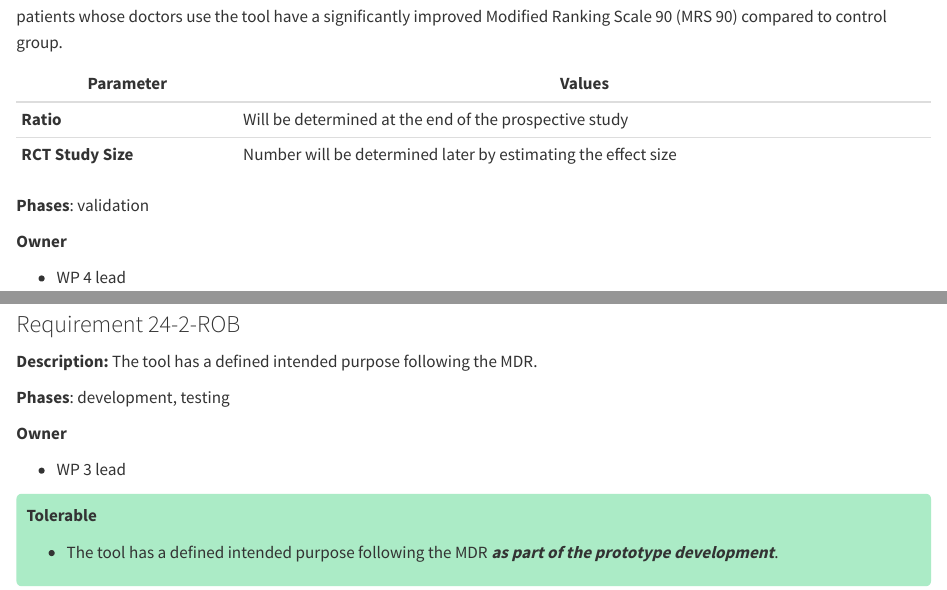
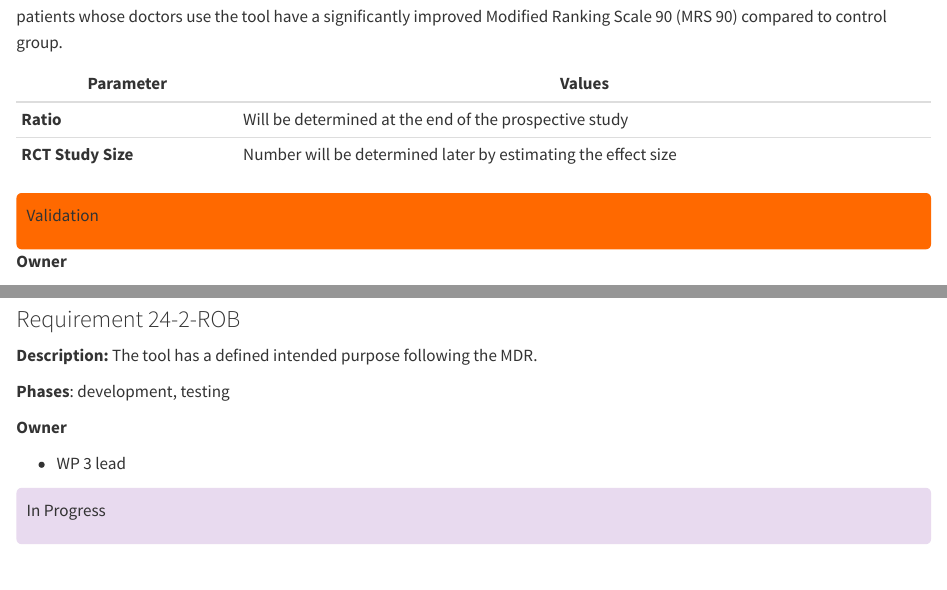
Before and after one commit to gabrielepluktaite/validate-framework, a Quarto document (2_rob.qmd): the page in a window 1100 px wide, from 3220 px down, and a second part further down, joined at a grey line. Rendered offline with R 4.5, knitr and Pandoc in place of Quarto, with nearby package versions.

Commit message:
updated colors to phases

```diff
--- a/2_rob.qmd
+++ b/2_rob.qmd
@@ -102,7 +102,9 @@ In progress
 | **Ratio**          | Will be determined at the end of the prospective study        |
 | **RCT Study Size** | Number will be determined later by estimating the effect size |
 
-**Phases**: validation
+<div style="background-color:#ff6900; padding:10px; border-radius:5px;">
+Validation
+</div>
 
 **Owner**
 
@@ -147,8 +149,6 @@ In Progress
 
 -   WP 3 lead
 
-::: {style="background-color:#abebc6; padding:10px; border-radius:5px;"}
-**Tolerable**
-
--   The tool has a defined intended purpose following the MDR ***as part of the prototype development***.
+::: {style="background-color:#e8daef; padding:10px; border-radius:5px;"}
+In Progress
 :::
```
